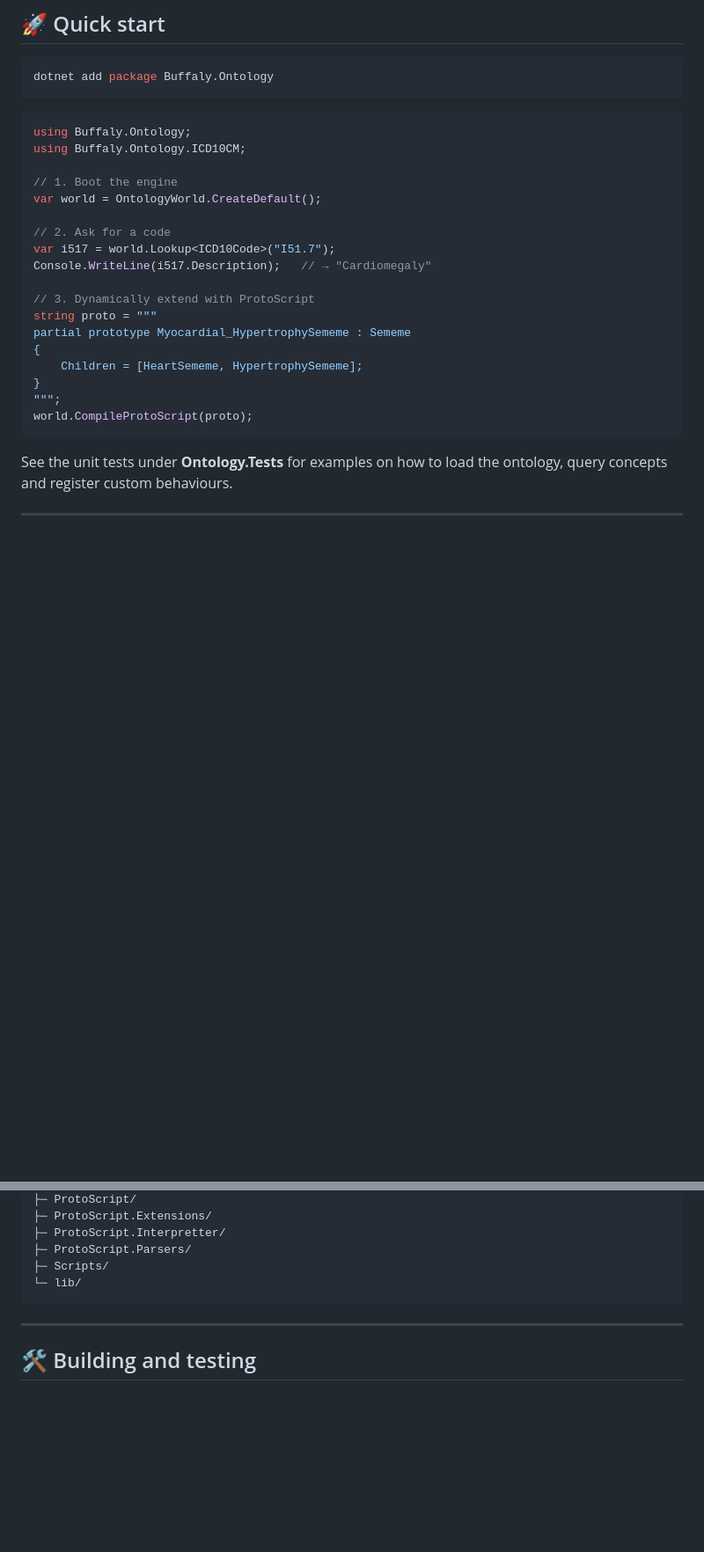
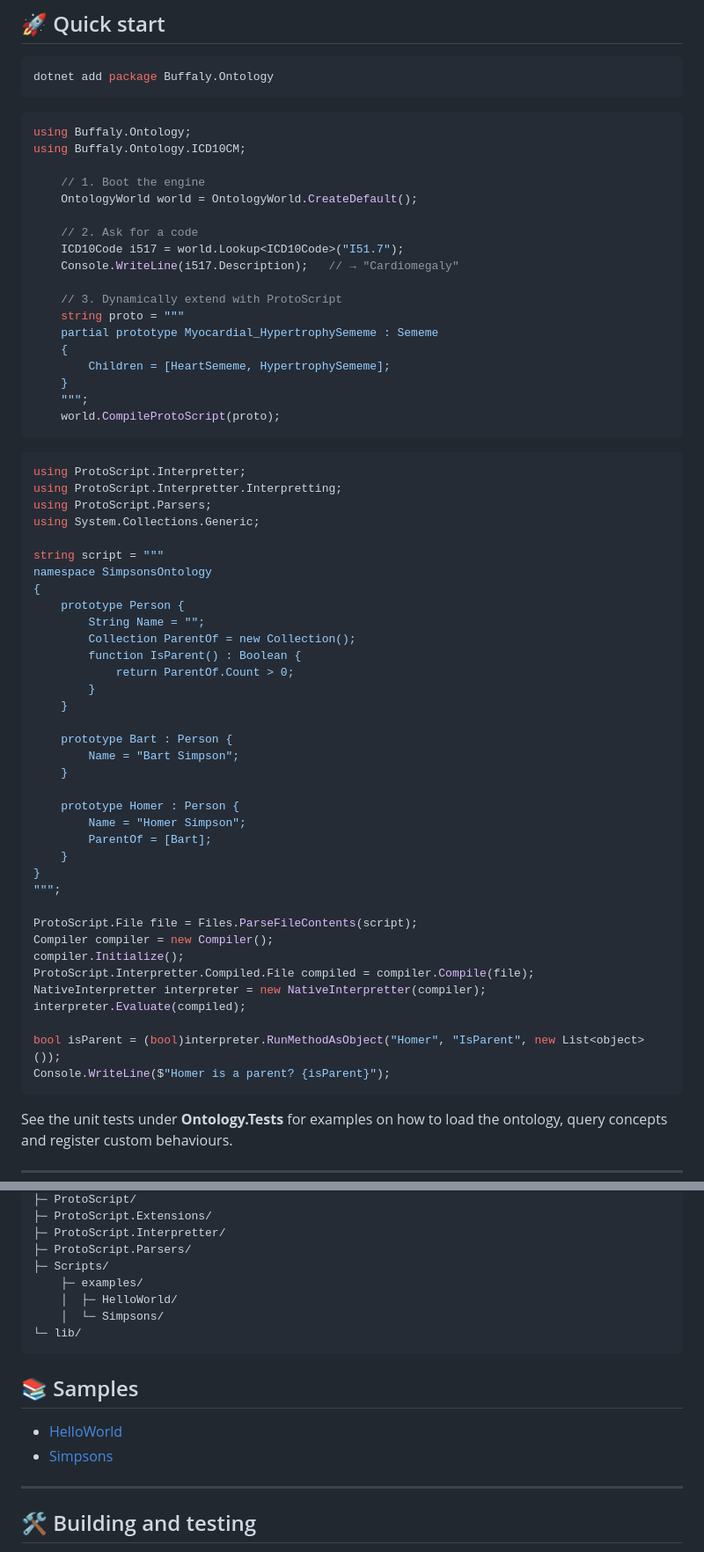
Before and after one commit to Intelligence-Factory-LLC/Buffaly.Ontology, a Markdown page: README.md, 2 parts joined by grey strips. Shown: that part at 88% size. Rendered like a GitHub page; blank space fills up the shorter version.

Commit message:
docs: expand quick start

````diff
--- a/README.md
+++ b/README.md
@@ -31,23 +31,61 @@ dotnet add package Buffaly.Ontology
 using Buffaly.Ontology;
 using Buffaly.Ontology.ICD10CM;
 
-// 1. Boot the engine
-var world = OntologyWorld.CreateDefault();
+	// 1. Boot the engine
+	OntologyWorld world = OntologyWorld.CreateDefault();
 
-// 2. Ask for a code
-var i517 = world.Lookup<ICD10Code>("I51.7");
-Console.WriteLine(i517.Description);   // → "Cardiomegaly"
+	// 2. Ask for a code
+	ICD10Code i517 = world.Lookup<ICD10Code>("I51.7");
+	Console.WriteLine(i517.Description);   // → "Cardiomegaly"
 
-// 3. Dynamically extend with ProtoScript
-string proto = """
-partial prototype Myocardial_HypertrophySememe : Sememe
+	// 3. Dynamically extend with ProtoScript
+	string proto = """
+	partial prototype Myocardial_HypertrophySememe : Sememe
+	{
+	    Children = [HeartSememe, HypertrophySememe];
+	}
+	""";
+	world.CompileProtoScript(proto);
+```
+
+```csharp
+using ProtoScript.Interpretter;
+using ProtoScript.Interpretter.Interpretting;
+using ProtoScript.Parsers;
+using System.Collections.Generic;
+
+string script = """
+namespace SimpsonsOntology
 {
-    Children = [HeartSememe, HypertrophySememe];
+	prototype Person {
+		String Name = "";
+		Collection ParentOf = new Collection();
+		function IsParent() : Boolean {
+			return ParentOf.Count > 0;
+		}
+	}
+
+	prototype Bart : Person {
+		Name = "Bart Simpson";
+	}
+
+	prototype Homer : Person {
+		Name = "Homer Simpson";
+		ParentOf = [Bart];
+	}
 }
 """;
-world.CompileProtoScript(proto);
+
+ProtoScript.File file = Files.ParseFileContents(script);
+Compiler compiler = new Compiler();
+compiler.Initialize();
+ProtoScript.Interpretter.Compiled.File compiled = compiler.Compile(file);
+NativeInterpretter interpreter = new NativeInterpretter(compiler);
+interpreter.Evaluate(compiled);
+
+bool isParent = (bool)interpreter.RunMethodAsObject("Homer", "IsParent", new List<object>());
+Console.WriteLine($"Homer is a parent? {isParent}");
 ```
-
 See the unit tests under **Ontology.Tests** for examples on how to load
 the ontology, query concepts and register custom behaviours.
 
@@ -68,9 +106,15 @@ the ontology, query concepts and register custom behaviours.
 ├─ ProtoScript.Interpretter/
 ├─ ProtoScript.Parsers/
 ├─ Scripts/
+	├─ examples/
+	│  ├─ HelloWorld/
+	│  └─ Simpsons/
 └─ lib/
 ```
 
+## 📚 Samples
+- [HelloWorld](examples/HelloWorld/README.md)
+- [Simpsons](examples/Simpsons/Simpsons.md)
 ---
 
 ## 🛠 Building and testing
````
